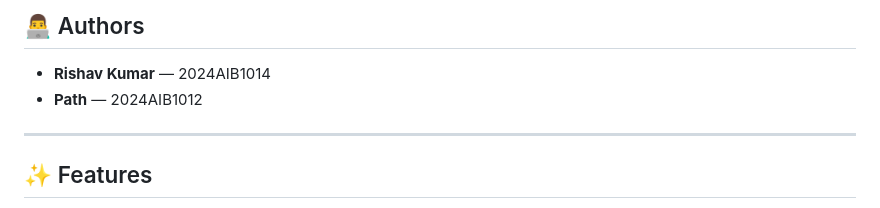
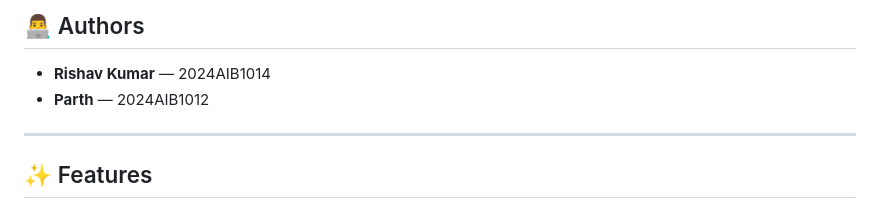
Before and after one commit to rishavrai563/RiscV-Assembler, a Markdown page: README.md, the part around the change. Rendered like a GitHub page.

Commit message:
Update author information in README.md

```diff
--- a/README.md
+++ b/README.md
@@ -22,7 +22,7 @@ Additionally, it features a **web-based interface** built with **Flask** and **H
 ## 👨‍💻 Authors
 
 - **Rishav Kumar** — 2024AIB1014
-- **Path** — 2024AIB1012
+- **Parth** — 2024AIB1012
 
 ---
 
```
